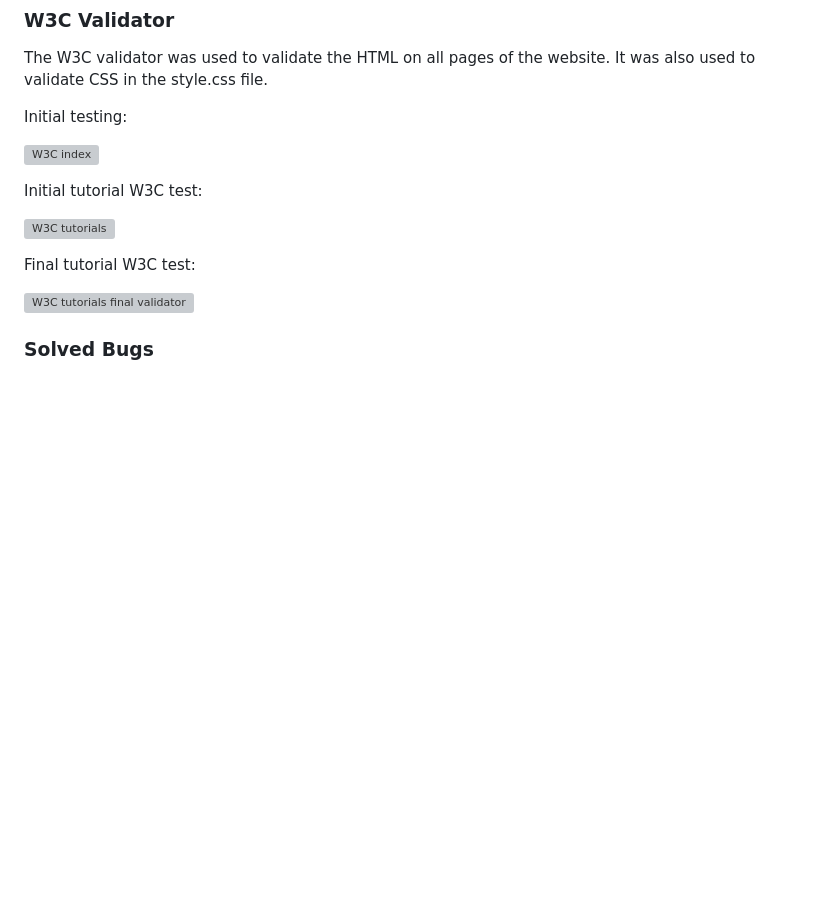
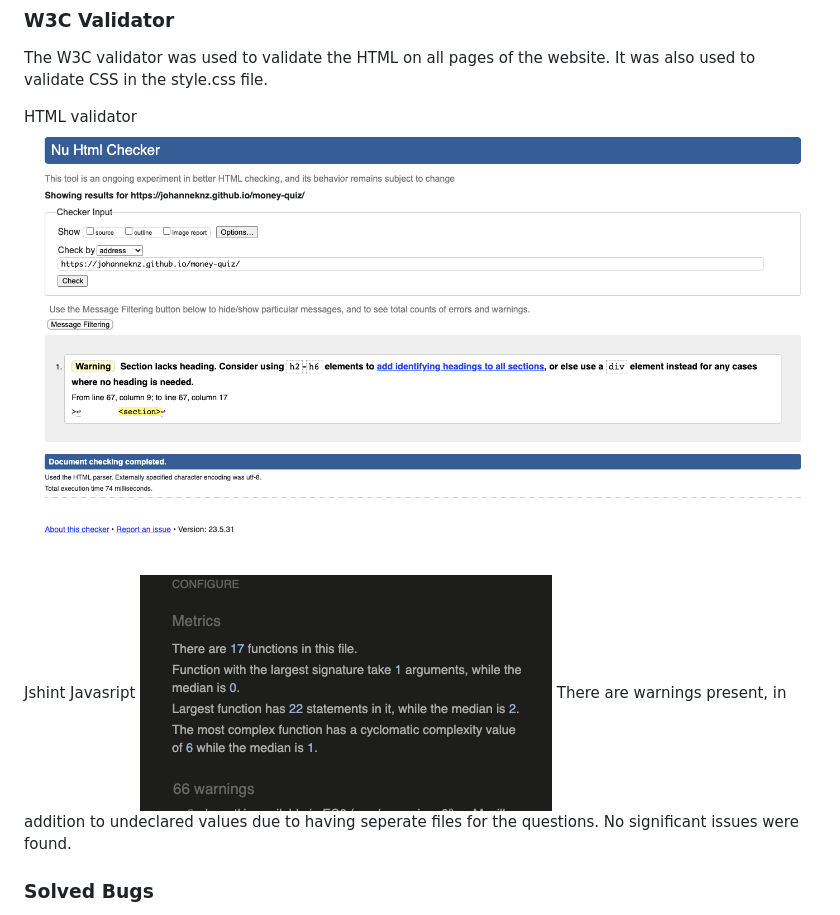
Before and after one commit to JohanneKnz/invest-play, a Markdown page: README.md, the part around the change. Drawn GitHub-style; pictures changed too: assets/images/readme/Jshint.png (added), assets/images/readme/validatorhtml.png (added); blank space fills up the shorter version; grey boxes are pictures that could not be loaded.

Commit message:
Add images to readme

```diff
--- a/README.md
+++ b/README.md
@@ -158,19 +158,12 @@ Testing was ongoing throughout the entire build. I utilised Chrome developer too
 ### W3C Validator
 The W3C validator was used to validate the HTML on all pages of the website. It was also used to validate CSS in the style.css file.
 
-Initial testing:
+HTML validator
+![W3C HTML](/assets/images/readme/validatorhtml.png)
 
-
-![W3C index](/assets/images/readmeimages/w3c_index.png)
-
-
-Initial tutorial W3C test:
-
-![W3C tutorials](/assets/images/readmeimages/w3c_tutorials.png)
-
-Final tutorial W3C test:
-
-![W3C tutorials final validator](/assets/images/readmeimages/w3c_tutorials_secondtry.png)
+Jshint Javasript
+![Jshint](/assets/images/readme/Jshint.png)
+There are warnings present, in addition to undeclared values due to having seperate files for the questions. No significant issues were found.
 
 ### Solved Bugs
 User selection options in quiz: The code was not loading correctly, thus not allowing the user to select options in the quiz. Attempts to correct the code relating to user clicking on the answers were not working. Having gone through the code and looking for material on the topic, the problem was fixed by amending the code to ensure that all elements were correctly defined.
```
Also changed, not shown: 1 other file.
